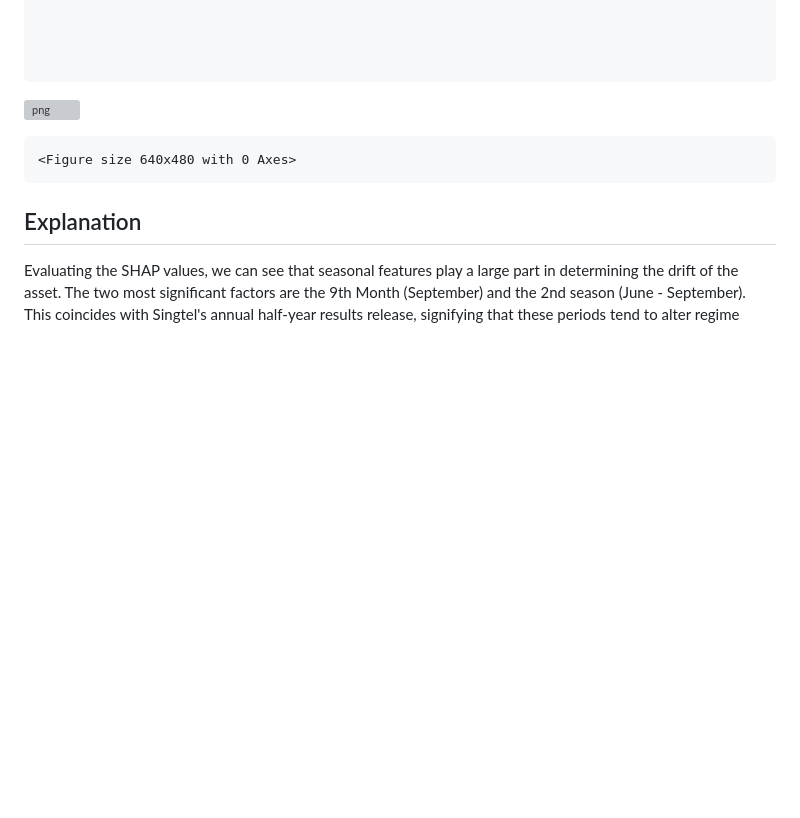
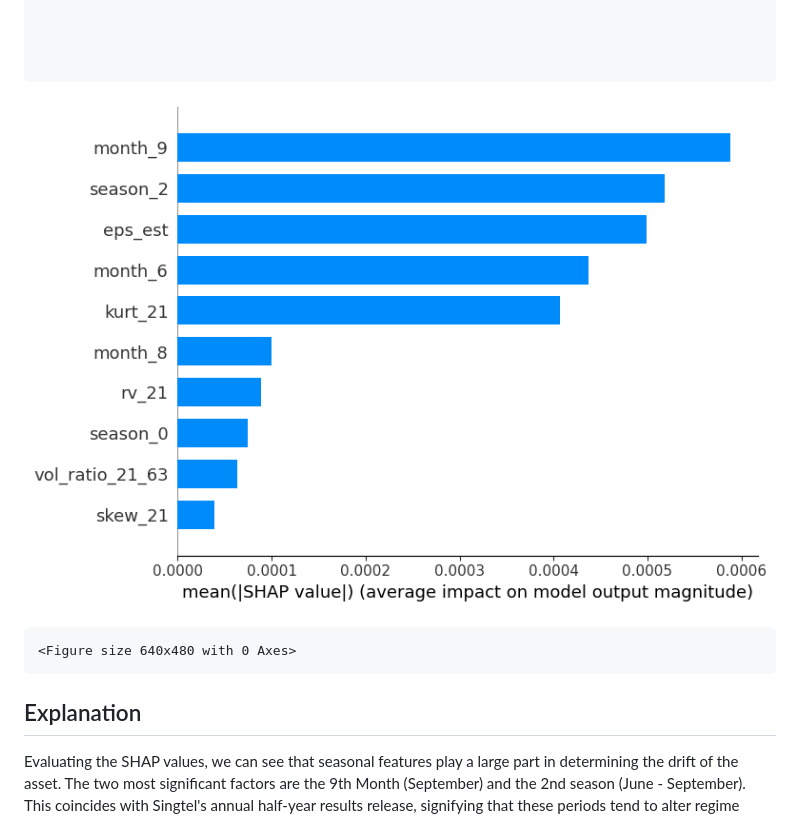
Before and after one commit to SJEGoh/Price-Prediction-Model, a Markdown page: README.md, the part around the change. GitHub-like rendering; pictures changed too: figs/shap.png (added); blank space fills up the shorter version; grey boxes are pictures that could not be loaded.

Commit message:
SHAP test

```diff
--- a/README.md
+++ b/README.md
@@ -220,7 +220,7 @@ plt.show()
 
 
 
-![png](report_files/report_14_0.png)
+![](figs/shap.png)
 
 
 
```
